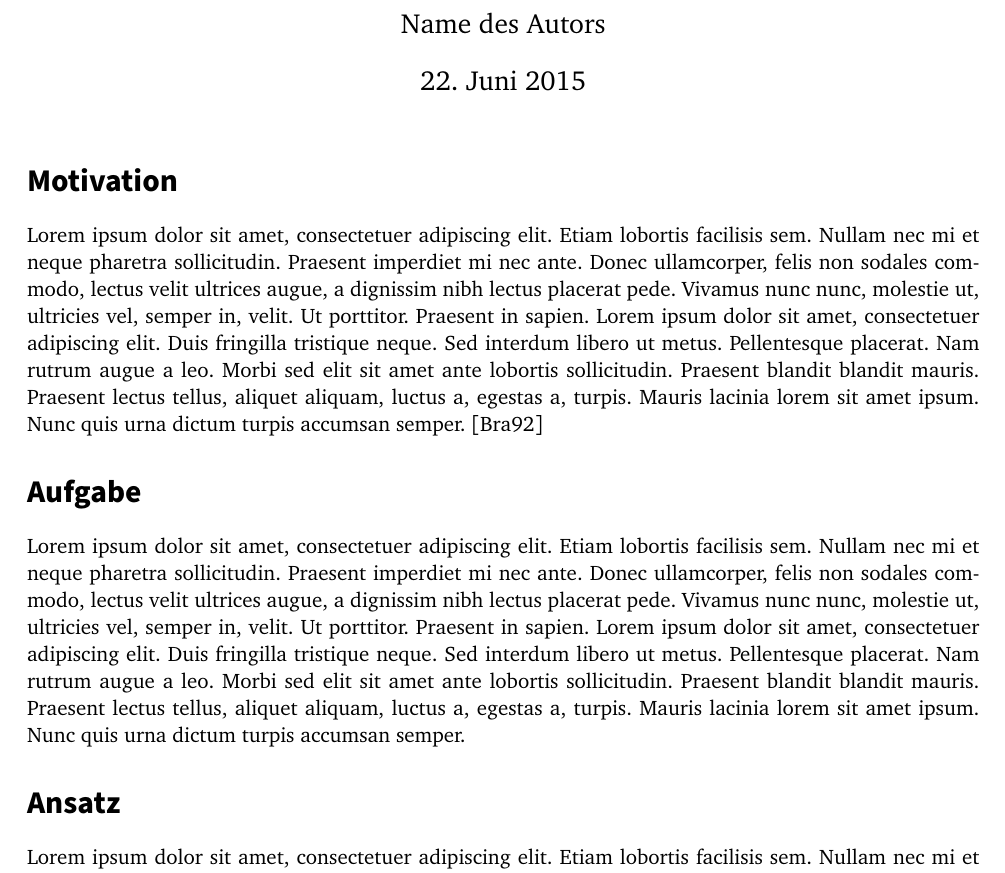
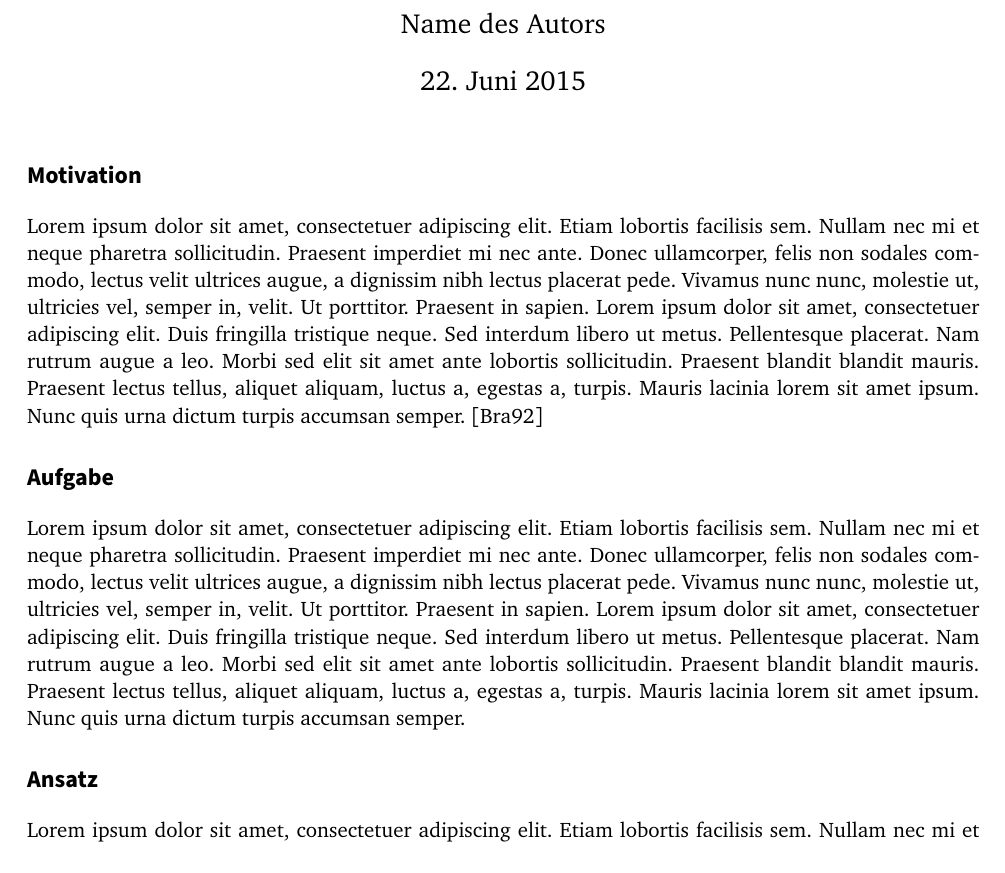
Before and after one commit to thillux/thesis_template, a LaTeX document (expose/expose.tex): part of page 1 of 2, cut so that both start at the same text. Compiled offline with pdfLaTeX.

Commit message:
small headings in expose

```diff
--- a/expose/expose.tex
+++ b/expose/expose.tex
@@ -1,5 +1,6 @@
 \documentclass[fontsize=11pt,%
                paper=a4,%
+               headings=small,
                DIV=15]{scrartcl}
 
 % input encoding
```
Also changed, not shown: expose/expose.tex (1 more changed lines).
